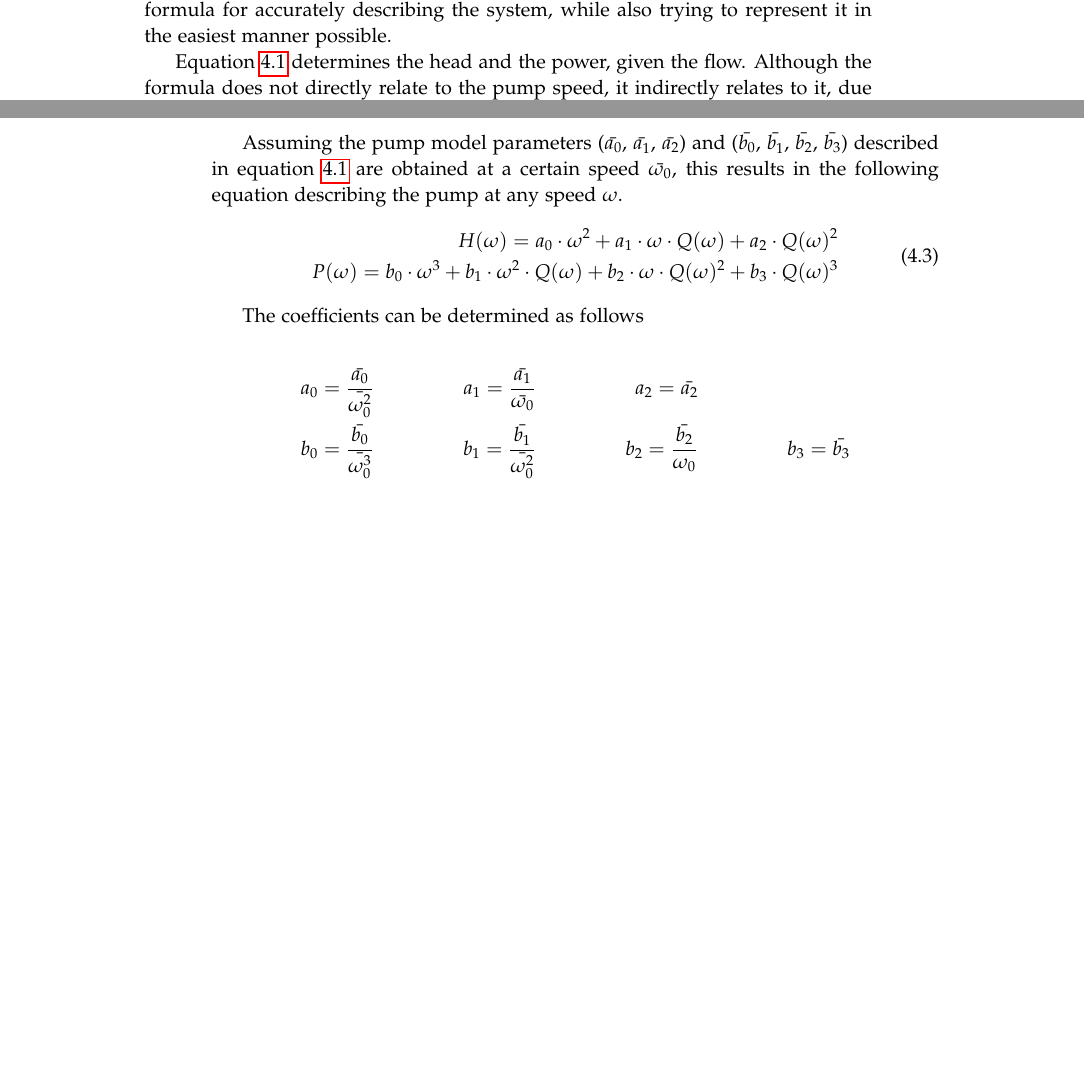
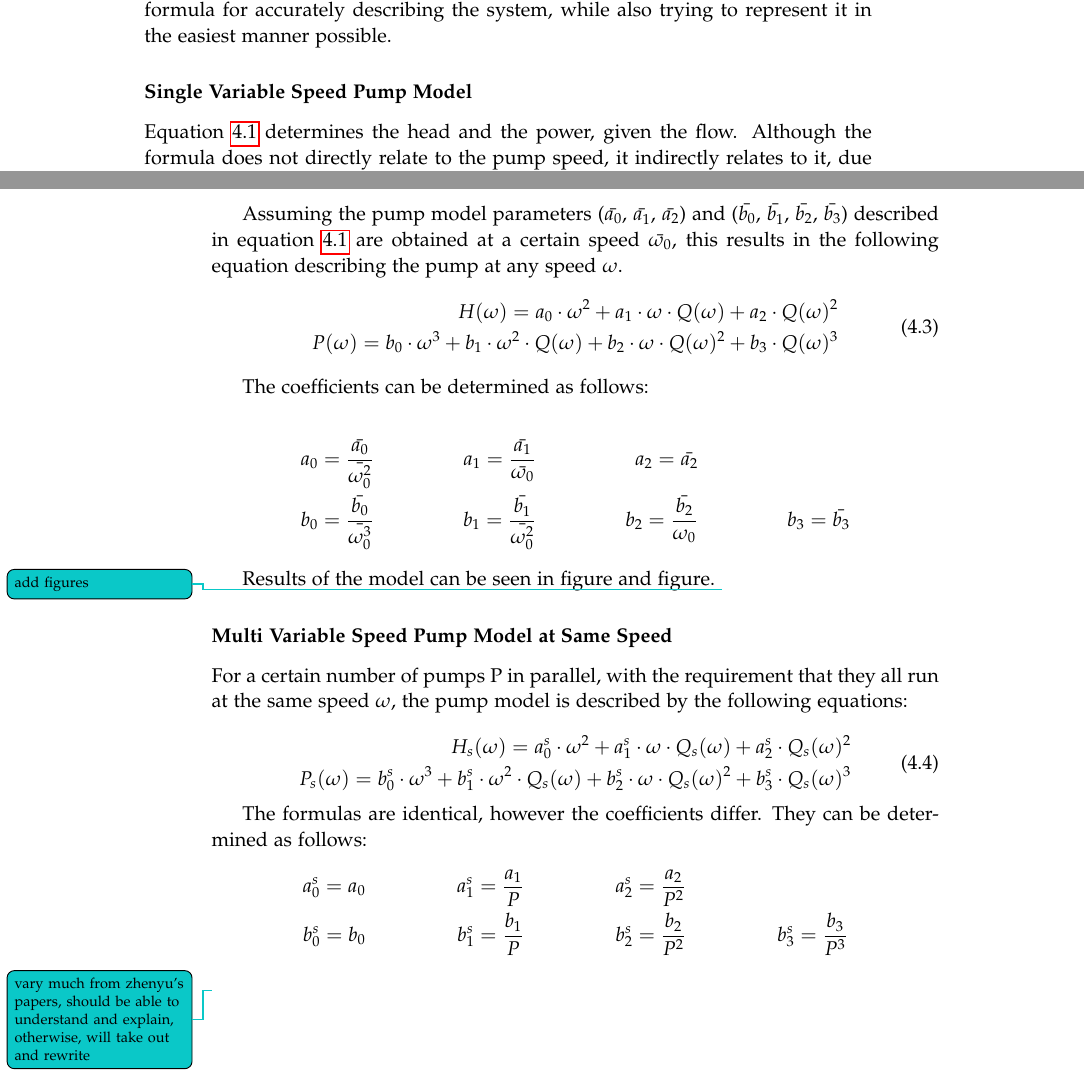
Before and after one commit to BlackAndWhiteSnaable/P4---Control-of-a-Three-Pump-System, a LaTeX thesis (Report/P4.tex, which reads Report/sections/content/04mathematicalModelling.tex): two parts of pages 23 and 24 of 41, joined at a grey line, cut so that both start at the same text, the shorter picture padded with empty space. Compiled offline with pdfLaTeX.

Commit message:
some writing and some scripting
some stuff i need

```diff
--- a/Report/sections/content/04mathematicalModelling.tex
+++ b/Report/sections/content/04mathematicalModelling.tex
@@ -12,7 +12,7 @@ setup as ours, and also on the affinity laws.
 
 Curve Fitting Tool \cite{cftool} \textit{cftool} was used in order to find a suitable mathematical formula for accurately describing the
 system, while also trying to represent it in the easiest manner possible.
-
+\subsubsection{Single Variable Speed Pump Model}
 Equation \ref{eq:pump_model} determines the head and the power, given the flow.
 Although the formula does not directly relate to the pump speed, it indirectly relates to it, due to the fact that only one possible
 pump speed $\omega$ exists for a given flow.
@@ -49,14 +49,34 @@ this results in the following equation describing the pump at any speed $\omega$
 	\end{aligned}
 \end{equation}
 
-The coefficients can be determined as follows
+The coefficients can be determined as follows:
 
 \begin{align*}
 	a_0 = \frac{\bar{a_0}}{\bar{\omega_0^2}} && a_1 = \frac{\bar{a_1}}{\bar{\omega_0}} && a_2 = \bar{a_2} \\
 	b_0 = \frac{\bar{b_0}}{\bar{\omega_0^3}} && b_1 = \frac{\bar{b_1}}{\bar{\omega_0^2}} && b_2 = \frac{\bar{b_2}}{\omega_0} && b_3 = \bar{b_3}
 \end{align*}
+
+Results of the model can be seen in figure and figure.
+\todo[color = 04mathematicalModelling]{add figures}
+\subsubsection{Multi Variable Speed Pump Model at Same Speed}
+For a certain number of pumps P in parallel, with the requirement that they all run at the same speed $\omega$, the pump model is
+described by the following equations:
+
+\begin{equation}
+	\begin{aligned}
+	H_s(\omega) = a_0^s \cdot \omega^2 + a_1^s \cdot \omega \cdot Q_s(\omega) + a_2^s \cdot Q_s(\omega)^2 \\
+	P_s(\omega) = b_0^s \cdot \omega^3 + b_1^s \cdot \omega^2 \cdot Q_s(\omega) + b_2^s \cdot \omega \cdot Q_s(\omega)^2 + b_3^s \cdot Q_s(\omega)^3
+	\end{aligned}
+\end{equation}
+
+The formulas are identical, however the coefficients differ. They can be determined as follows:
+\begin{align*}
+	a_0^s = a_0 && a_1^s = \frac{a_1}{P} && a_2^s = \frac{a_2}{P^2} \\
+	b_0^s = b_0 && b_1^s = \frac{b_1}{P} && b_2^s = \frac{b_2}{P^2} && b_3^s = \frac{b_3}{P^3}
+\end{align*}
+\todo[color=04mathematicalModelling]{vary much from zhenyu's papers, should be able to understand and explain, otherwise, will take out and rewrite}
+
 \newpage
-
 The model has an adjusted coefficient of determination  $\bar{R^2}$ = 1. Such a high coefficient of determination, was achieved due to
 heavy filtering of the data gathered. In addition, no, or minor disturbances were present during the gathering of the data.
 \todo[color=04mathematicalModelling]{from supervisor meeting}
```
Also changed, not shown: 1 other file.
